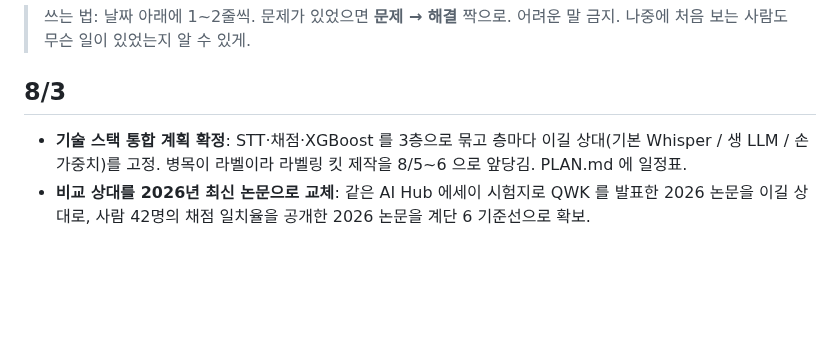
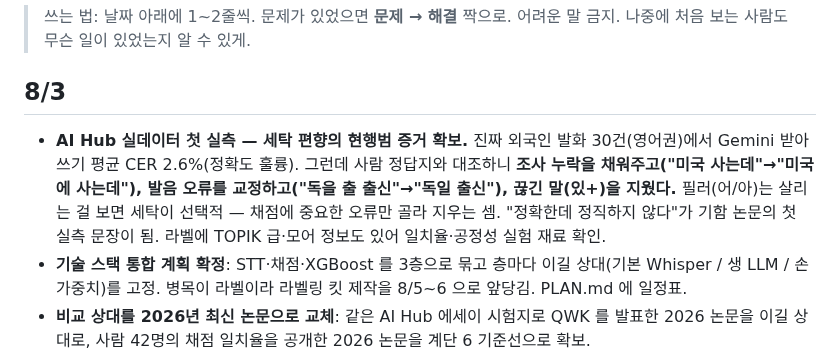
Before and after one commit to ktest6/k-test, a Markdown page: assessment/HISTORY.md, the part around the change. Drawn GitHub-style; blank space fills up the shorter version.

Commit message:
docs(assessment): AI Hub 실데이터 첫 실측 — CER 2.6% + 세탁 편향 현행범 3유형 (조사 채움·오류 교정·끊긴 말 삭제)
Co-Authored-By: Claude Fable 5 <noreply@anthropic.com>

```diff
--- a/assessment/HISTORY.md
+++ b/assessment/HISTORY.md
@@ -5,6 +5,7 @@
 
 ## 8/3
 
+- **AI Hub 실데이터 첫 실측 — 세탁 편향의 현행범 증거 확보.** 진짜 외국인 발화 30건(영어권)에서 Gemini 받아쓰기 평균 CER 2.6%(정확도 훌륭). 그런데 사람 정답지와 대조하니 **조사 누락을 채워주고("미국 사는데"→"미국에 사는데"), 발음 오류를 교정하고("독을 출 출신"→"독일 출신"), 끊긴 말(있+)을 지웠다.** 필러(어/아)는 살리는 걸 보면 세탁이 선택적 — 채점에 중요한 오류만 골라 지우는 셈. "정확한데 정직하지 않다"가 기함 논문의 첫 실측 문장이 됨. 라벨에 TOPIK 급·모어 정보도 있어 일치율·공정성 실험 재료 확인.
 - **기술 스택 통합 계획 확정**: STT·채점·XGBoost 를 3층으로 묶고 층마다 이길 상대(기본 Whisper / 생 LLM / 손 가중치)를 고정. 병목이 라벨이라 라벨링 킷 제작을 8/5~6 으로 앞당김. PLAN.md 에 일정표.
 - **비교 상대를 2026년 최신 논문으로 교체**: 같은 AI Hub 에세이 시험지로 QWK 를 발표한 2026 논문을 이길 상대로, 사람 42명의 채점 일치율을 공개한 2026 논문을 계단 6 기준선으로 확보.
 - **문제**: 우리와 구도가 같은 "쌍둥이 논문"(한국어 L2 쓰기, 자질+LLM, 2025) 발견 — 심사에서 "이미 있잖아요" 리스크 → **해결**: 본문 분석 결과 내용 채점이 우리가 설계 때 배제한 유사도 방식(관련성은 재도 완수를 못 잼)이라 오히려 우리 설계의 정당화 근거가 됨. 방어 답변 완성, 같은 말뭉치에서 정면 비교할 벤치마크 상대 1순위로 등록.
```
